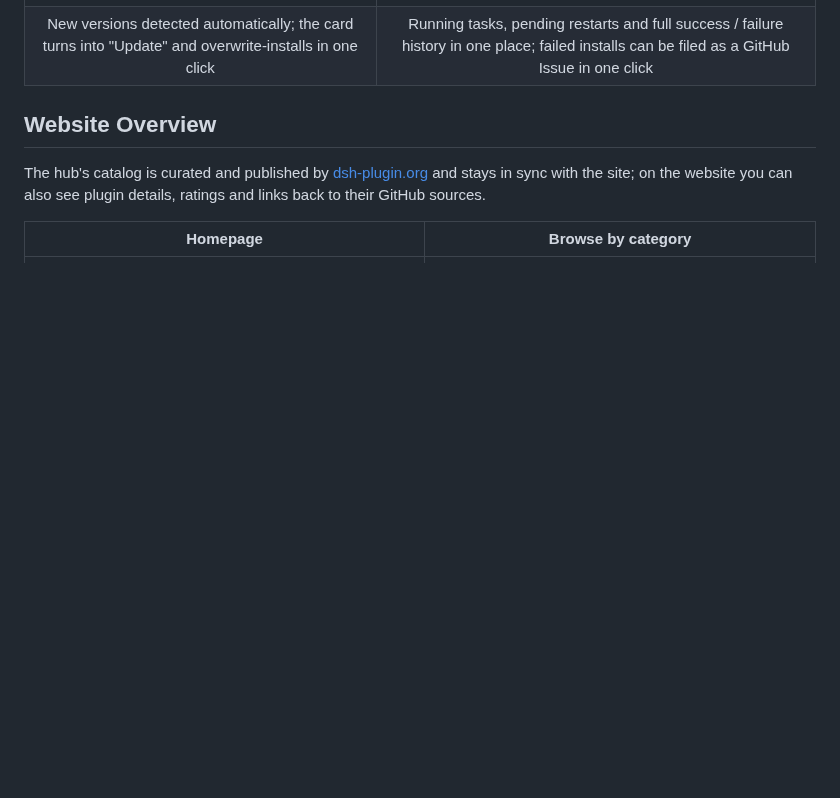
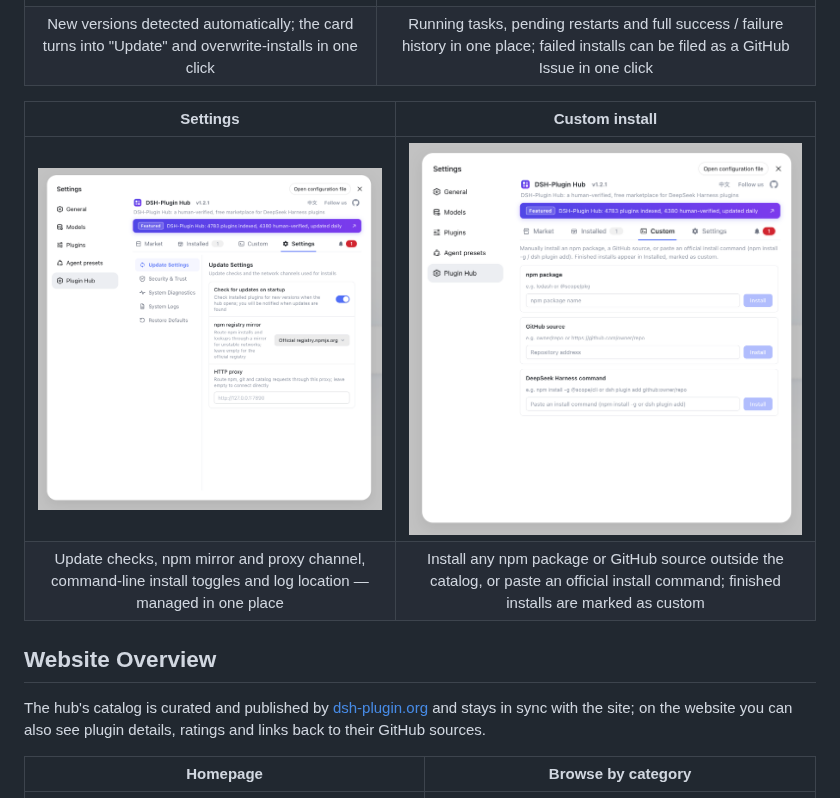
Before and after one commit to dshplugin/dsh-plugin-hub, a Markdown page: README.en.md, the part around the change. GitHub-like rendering; pictures changed too: docs/screenshots/dsh-plugin-hub-custom-install-en.png (added), docs/screenshots/dsh-plugin-hub-settings-en.png (added); blank space fills up the shorter version.

Commit message:
docs: showcase the settings and custom install views

```diff
--- a/README.en.md
+++ b/README.en.md
@@ -75,6 +75,11 @@ DSH-Plugin Hub is a **community plugin marketplace for DeepSeek Harness**: an op
 | <img src="docs/screenshots/dsh-plugin-hub-update-en.png" alt="One-click update with overwrite install" width="400"> | <img src="docs/screenshots/dsh-plugin-hub-notifications-en.png" alt="Visual notifications" width="400"> |
 | New versions detected automatically; the card turns into "Update" and overwrite-installs in one click | Running tasks, pending restarts and full success / failure history in one place; failed installs can be filed as a GitHub Issue in one click |
 
+| Settings | Custom install |
+| :---: | :---: |
+| <img src="docs/screenshots/dsh-plugin-hub-settings-en.png" alt="Settings" width="400"> | <img src="docs/screenshots/dsh-plugin-hub-custom-install-en.png" alt="Custom install" width="400"> |
+| Update checks, npm mirror and proxy channel, command-line install toggles and log location — managed in one place | Install any npm package or GitHub source outside the catalog, or paste an official install command; finished installs are marked as custom |
+
 ## Website Overview
 
 The hub's catalog is curated and published by [dsh-plugin.org](https://dsh-plugin.org) and stays in sync with the site; on the website you can also see plugin details, ratings and links back to their GitHub sources.
```
Also changed, not shown: README.md (+5 -0 lines), docs/screenshots/dsh-plugin-hub-custom-install-zh.png (added), docs/screenshots/dsh-plugin-hub-settings-zh.png (added).
